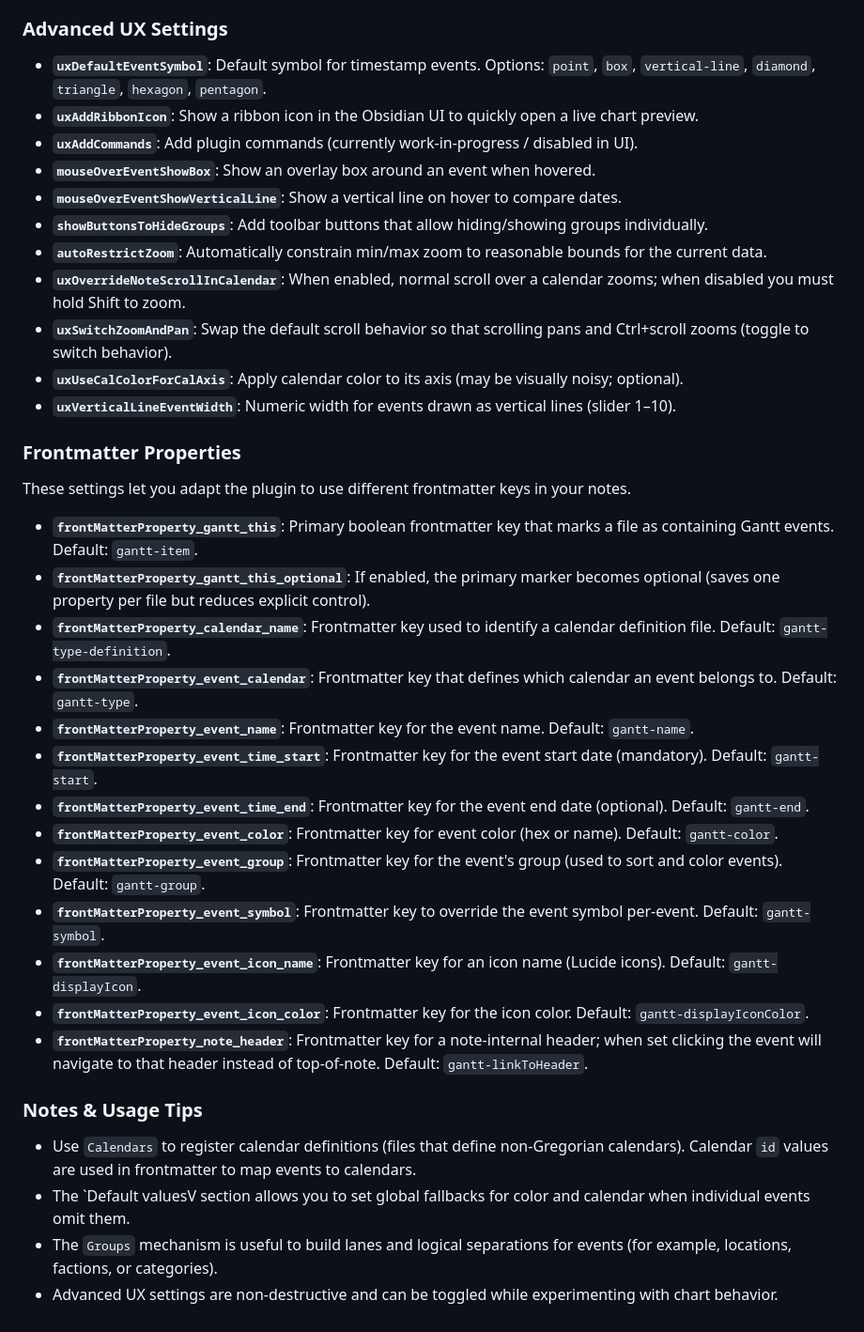
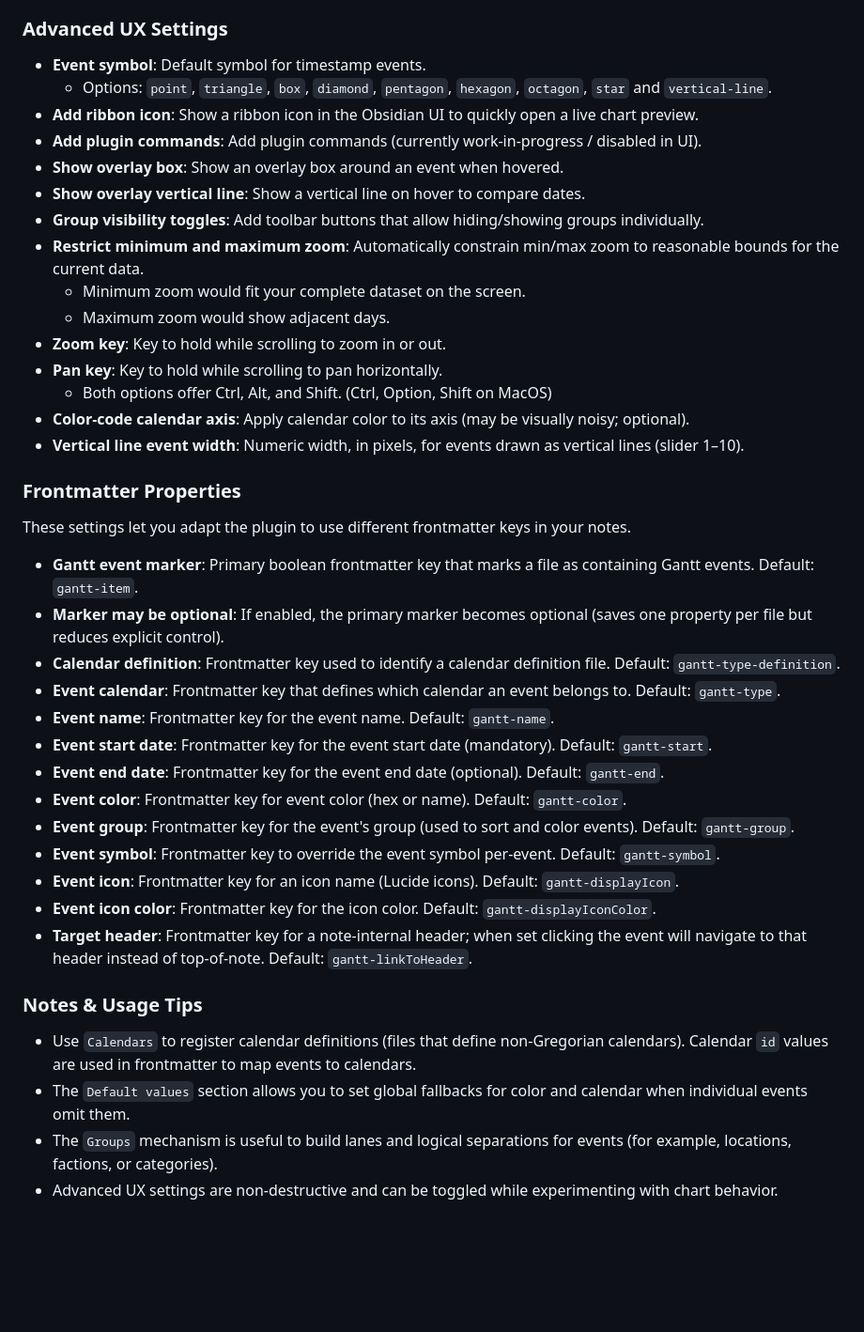
Before and after one commit to Altarok/gantt-this, a Markdown page: docs/06-Settings_explained.md, the part around the change. Shown at 94% size. GitHub-like rendering; blank space fills up the shorter version.

Commit message:
improve grammar in docu 06

```diff
--- a/docs/06-Settings_explained.md
+++ b/docs/06-Settings_explained.md
@@ -32,53 +32,52 @@
 
 ### Advanced UX Settings
 
-- **`uxDefaultEventSymbol`**: Default symbol for timestamp events. Options: `point`, `box`, `vertical-line`, `diamond`,
-  `triangle`, `hexagon`, `pentagon`.
-- **`uxAddRibbonIcon`**: Show a ribbon icon in the Obsidian UI to quickly open a live chart preview.
-- **`uxAddCommands`**: Add plugin commands (currently work-in-progress / disabled in UI).
-- **`mouseOverEventShowBox`**: Show an overlay box around an event when hovered.
-- **`mouseOverEventShowVerticalLine`**: Show a vertical line on hover to compare dates.
-- **`showButtonsToHideGroups`**: Add toolbar buttons that allow hiding/showing groups individually.
-- **`autoRestrictZoom`**: Automatically constrain min/max zoom to reasonable bounds for the current data.
-- **`uxOverrideNoteScrollInCalendar`**: When enabled, normal scroll over a calendar zooms; when disabled you must hold
-  Shift to zoom.
-- **`uxSwitchZoomAndPan`**: Swap the default scroll behavior so that scrolling pans and Ctrl+scroll zooms (toggle to
-  switch behavior).
-- **`uxUseCalColorForCalAxis`**: Apply calendar color to its axis (may be visually noisy; optional).
-- **`uxVerticalLineEventWidth`**: Numeric width for events drawn as vertical lines (slider 1–10).
+- **Event symbol**: Default symbol for timestamp events.
+  - Options: `point`, `triangle`, `box`, `diamond`, `pentagon`, `hexagon`, `octagon`, `star` and
+    `vertical-line`.
+- **Add ribbon icon**: Show a ribbon icon in the Obsidian UI to quickly open a live chart preview.
+- **Add plugin commands**: Add plugin commands (currently work-in-progress / disabled in UI).
+- **Show overlay box**: Show an overlay box around an event when hovered.
+- **Show overlay vertical line**: Show a vertical line on hover to compare dates.
+- **Group visibility toggles**: Add toolbar buttons that allow hiding/showing groups individually.
+- **Restrict minimum and maximum zoom**: Automatically constrain min/max zoom to reasonable bounds for the current data.
+  - Minimum zoom would fit your complete dataset on the screen.
+  - Maximum zoom would show adjacent days.
+- **Zoom key**: Key to hold while scrolling to zoom in or out.
+- **Pan key**: Key to hold while scrolling to pan horizontally.
+  - Both options offer Ctrl, Alt, and Shift. (Ctrl, Option, Shift on MacOS)
+- **Color-code calendar axis**: Apply calendar color to its axis (may be visually noisy; optional).
+- **Vertical line event width**: Numeric width, in pixels, for events drawn as vertical lines (slider 1–10).
 
 ### Frontmatter Properties
 
 These settings let you adapt the plugin to use different frontmatter keys in your notes.
 
-- **`frontMatterProperty_gantt_this`**: Primary boolean frontmatter key that marks a file as containing Gantt events.
+- **Gantt event marker**: Primary boolean frontmatter key that marks a file as containing Gantt events.
   Default: `gantt-item`.
-- **`frontMatterProperty_gantt_this_optional`**: If enabled, the primary marker becomes optional (saves one property per
+- **Marker may be optional**: If enabled, the primary marker becomes optional (saves one property per
   file but reduces explicit control).
-- **`frontMatterProperty_calendar_name`**: Frontmatter key used to identify a calendar definition file. Default:
+- **Calendar definition**: Frontmatter key used to identify a calendar definition file. Default:
   `gantt-type-definition`.
-- **`frontMatterProperty_event_calendar`**: Frontmatter key that defines which calendar an event belongs to. Default:
+- **Event calendar**: Frontmatter key that defines which calendar an event belongs to. Default:
   `gantt-type`.
-- **`frontMatterProperty_event_name`**: Frontmatter key for the event name. Default: `gantt-name`.
-- **`frontMatterProperty_event_time_start`**: Frontmatter key for the event start date (mandatory). Default:
+- **Event name**: Frontmatter key for the event name. Default: `gantt-name`.
+- **Event start date**: Frontmatter key for the event start date (mandatory). Default:
   `gantt-start`.
-- **`frontMatterProperty_event_time_end`**: Frontmatter key for the event end date (optional). Default: `gantt-end`.
-- **`frontMatterProperty_event_color`**: Frontmatter key for event color (hex or name). Default: `gantt-color`.
-- **`frontMatterProperty_event_group`**: Frontmatter key for the event's group (used to sort and color events). Default:
-  `gantt-group`.
-- **`frontMatterProperty_event_symbol`**: Frontmatter key to override the event symbol per-event. Default:
-  `gantt-symbol`.
-- **`frontMatterProperty_event_icon_name`**: Frontmatter key for an icon name (Lucide icons). Default:
-  `gantt-displayIcon`.
-- **`frontMatterProperty_event_icon_color`**: Frontmatter key for the icon color. Default: `gantt-displayIconColor`.
-- **`frontMatterProperty_note_header`**: Frontmatter key for a note-internal header; when set clicking the event will
+- **Event end date**: Frontmatter key for the event end date (optional). Default: `gantt-end`.
+- **Event color**: Frontmatter key for event color (hex or name). Default: `gantt-color`.
+- **Event group**: Frontmatter key for the event's group (used to sort and color events). Default: `gantt-group`.
+- **Event symbol**: Frontmatter key to override the event symbol per-event. Default: `gantt-symbol`.
+- **Event icon**: Frontmatter key for an icon name (Lucide icons). Default: `gantt-displayIcon`.
+- **Event icon color**: Frontmatter key for the icon color. Default: `gantt-displayIconColor`.
+- **Target header**: Frontmatter key for a note-internal header; when set clicking the event will
   navigate to that header instead of top-of-note. Default: `gantt-linkToHeader`.
 
 ### Notes & Usage Tips
 
 - Use `Calendars` to register calendar definitions (files that define non-Gregorian calendars). Calendar `id` values are
   used in frontmatter to map events to calendars.
-- The `Default valuesV section allows you to set global fallbacks for color and calendar when individual events omit
+- The `Default values` section allows you to set global fallbacks for color and calendar when individual events omit
   them.
 - The `Groups` mechanism is useful to build lanes and logical separations for events (for example, locations, factions,
   or categories).
```
